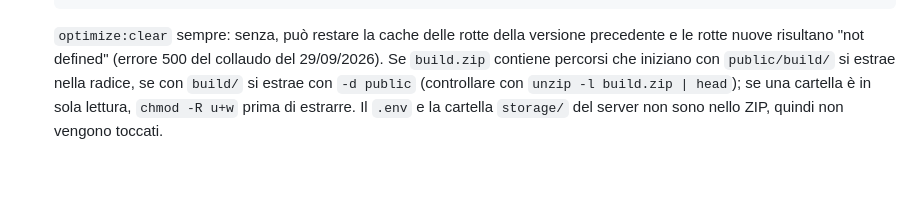
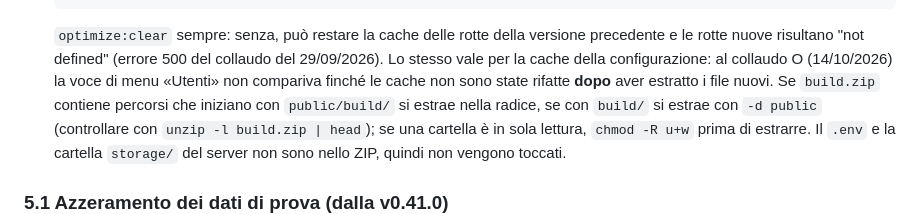
Before and after one commit to valconizanetti-wq/gestionale-asdaps, a Markdown page: docs/deploy.md, the part around the change. Rendered like a GitHub page; blank space fills up the shorter version.

Commit message:
Collaudo O1 e deploy.md §5: voce Utenti assente per le cache vecchie
Co-Authored-By: Claude Opus 5.5 <noreply@anthropic.com>
Claude-Session: https://claude.ai/code/session_01MkHEzxKYLrW47WYQvDfkoT

````diff
--- a/docs/deploy.md
+++ b/docs/deploy.md
@@ -310,7 +310,9 @@ altrimenti Laravel continua a usare la configurazione precedente.
    ```
    `optimize:clear` sempre: senza, può restare la cache delle rotte della
    versione precedente e le rotte nuove risultano "not defined" (errore
-   500 del collaudo del 29/09/2026).
+   500 del collaudo del 29/09/2026). Lo stesso vale per la cache della configurazione: al
+   collaudo O (14/10/2026) la voce di menu «Utenti» non compariva finché
+   le cache non sono state rifatte **dopo** aver estratto i file nuovi.
    Se `build.zip` contiene percorsi che iniziano con `public/build/` si
    estrae nella radice, se con `build/` si estrae con `-d public`
    (controllare con `unzip -l build.zip | head`); se una cartella è in
````
Also changed, not shown: 1 other file.
